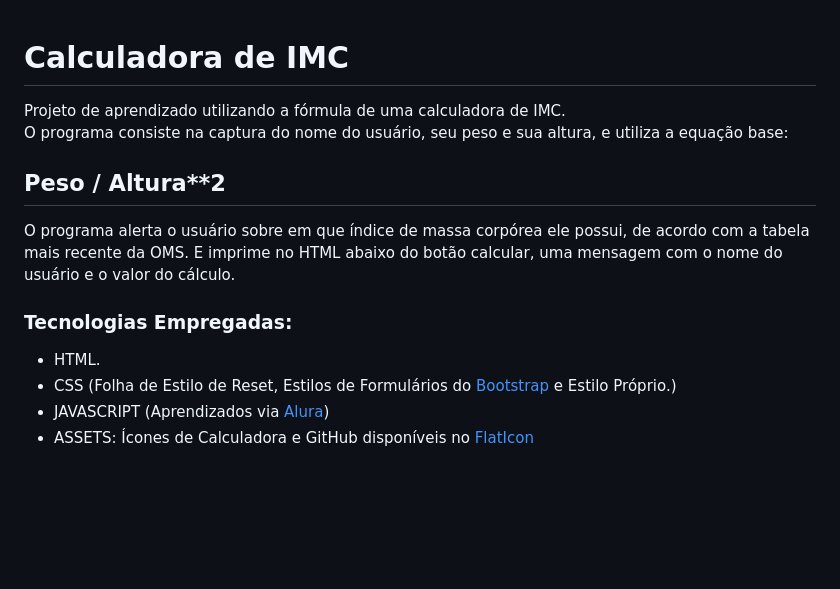
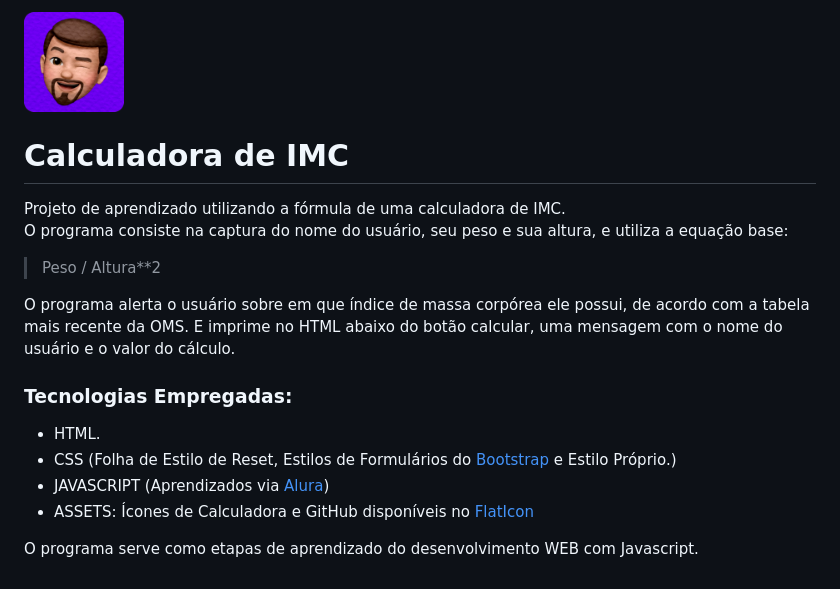
Before and after one commit to pedrofelixg/calculadora_imc, a Markdown page: readme.md, the part around the change. GitHub-like rendering; pictures changed too: icon_pedrofelixg.png (added); blank space fills up the shorter version.

Commit message:
Atualização do Readme, Posicionamento do Logo e melhoramento da Fonte

```diff
--- a/readme.md
+++ b/readme.md
@@ -1,8 +1,10 @@
+<img src='icon_pedrofelixg.png' alt='icon' width="100">
+
 # Calculadora de IMC
 
 Projeto de aprendizado utilizando a fórmula de uma calculadora de IMC.<br>
 O programa consiste na captura do nome do usuário, seu peso e sua altura, e utiliza a equação base:<br>
-## Peso / Altura**2
+>Peso / Altura**2
 
 O programa alerta o usuário sobre em que índice de massa corpórea ele possui, de acordo com a tabela mais recente da OMS. E imprime no HTML abaixo do botão calcular, uma mensagem com o nome do usuário e o valor do cálculo.<br>
 ### Tecnologias Empregadas:
@@ -10,3 +12,5 @@ O programa alerta o usuário sobre em que índice de massa corpórea ele possui,
 - CSS (Folha de Estilo de Reset, Estilos de Formulários do [Bootstrap](https://getbootstrap.com/) e Estilo Próprio.)<br>
 - JAVASCRIPT (Aprendizados via [Alura](https://www.alura.com.br/))<br>
 - ASSETS: Ícones de Calculadora e GitHub disponíveis no [FlatIcon](https://www.flaticon.com/br/)<br>
+
+O programa serve como etapas de aprendizado do desenvolvimento WEB com Javascript.
```
Also changed, not shown: 2 other files.
